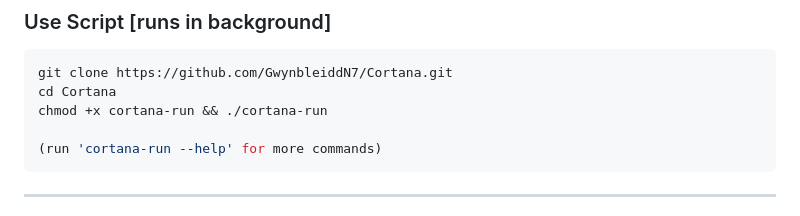
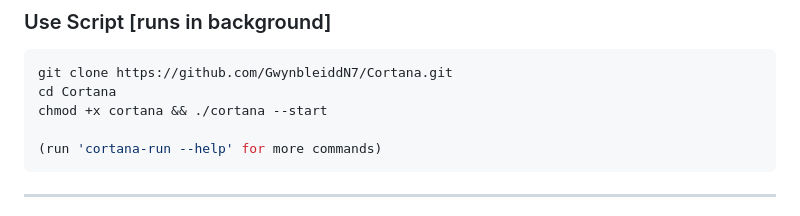
Before and after one commit to GwynnN7/Cortana, a Markdown page: README.md, the part around the change. Rendered like a GitHub page.

````diff
--- a/README.md
+++ b/README.md
@@ -162,7 +162,7 @@ dotnet run --project Bootloader/Bootloader.csproj
 ```bash
 git clone https://github.com/GwynbleiddN7/Cortana.git
 cd Cortana
-chmod +x cortana-run && ./cortana-run
+chmod +x cortana && ./cortana --start
 
 (run 'cortana-run --help' for more commands)
 ```
````
